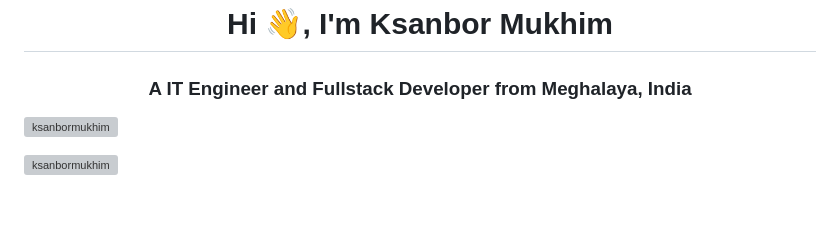
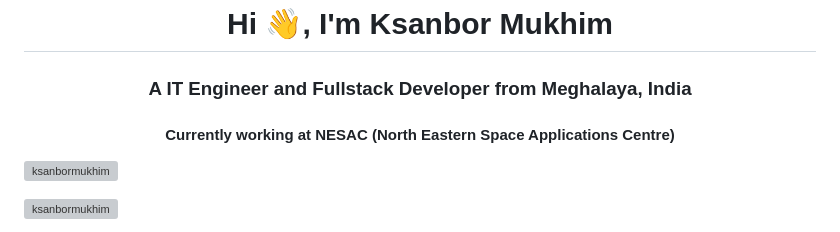
Before and after one commit to ksanbormukhim/ksanbormukhim, a Markdown page: README.md, the part around the change. Rendered like a GitHub page; blank space fills up the shorter version; grey boxes are pictures that could not be loaded.

```diff
--- a/README.md
+++ b/README.md
@@ -1,5 +1,6 @@
 <h1 align="center">Hi 👋, I'm Ksanbor Mukhim</h1>
 <h3 align="center">A IT Engineer and Fullstack Developer from Meghalaya, India</h3>
+<h4 align="center"> Currently working at NESAC (North Eastern Space Applications Centre) </h4>
 
 <p align="left"> <img src="https://komarev.com/ghpvc/?username=ksanbormukhim&label=Profile%20views&color=0e75b6&style=flat" alt="ksanbormukhim" /> </p>
 
```
